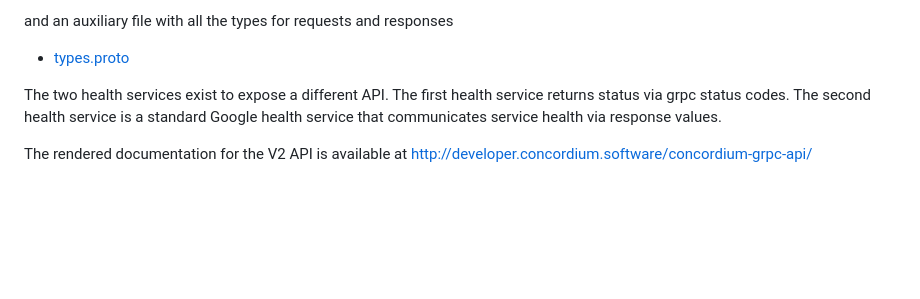
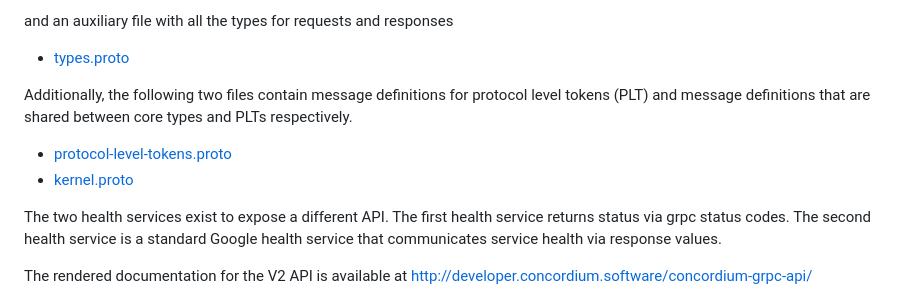
Before and after one commit to Concordium/concordium-grpc-api, a Markdown page: README.md, the part around the change. Drawn GitHub-style; blank space fills up the shorter version.

Commit message:
plt: Update README.md (#81)

```diff
--- a/README.md
+++ b/README.md
@@ -13,6 +13,11 @@ The V2 API consists of three services
 and an auxiliary file with all the types for requests and responses
 
 - [types.proto](./v2/concordium/types.proto)
+
+Additionally, the following two files contain message definitions for protocol level tokens (PLT) and message definitions that are shared between core types and PLTs respectively.
+
+- [protocol-level-tokens.proto](./v2/concordium/protocol-level-tokens.proto)
+- [kernel.proto](./v2/concordium/kernel.proto)
 
 The two health services exist to expose a different API. The first health service returns status via grpc status codes. The second health service is a standard Google health service that communicates service health via response values.
 
```
